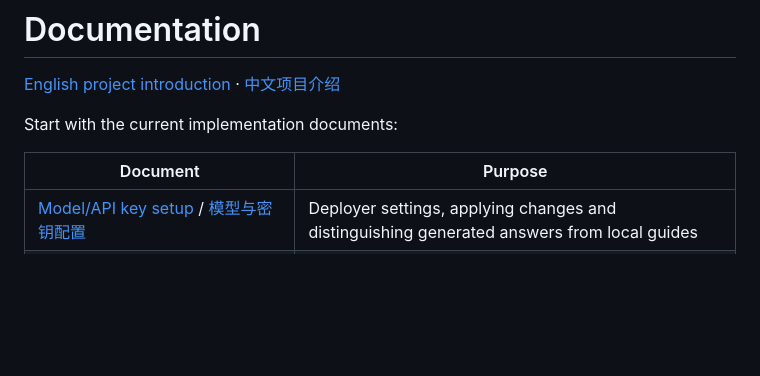
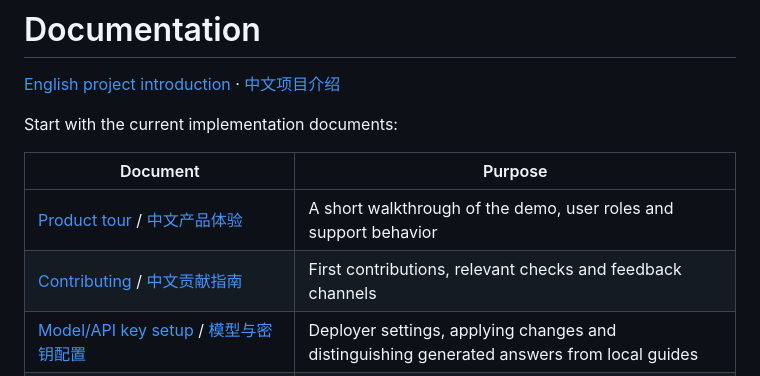
Before and after one commit to xkkkkkkm/campuspulse, a Markdown page: docs/README.md, the part around the change. Drawn GitHub-style; blank space fills up the shorter version.

```diff
--- a/docs/README.md
+++ b/docs/README.md
@@ -6,6 +6,8 @@ Start with the current implementation documents:
 
 | Document | Purpose |
 | --- | --- |
+| [Product tour](product-tour.md) / [中文产品体验](product-tour.zh-CN.md) | A short walkthrough of the demo, user roles and support behavior |
+| [Contributing](../CONTRIBUTING.md) / [中文贡献指南](../CONTRIBUTING.zh-CN.md) | First contributions, relevant checks and feedback channels |
 | [Model/API key setup](../README.md#enable-model-generated-support-optional) / [模型与密钥配置](../README.zh-CN.md#启用模型生成客服可选) | Deployer settings, applying changes and distinguishing generated answers from local guides |
 | [Portfolio overview](portfolio-overview.md) | Reviewer path, scope, evidence and contribution boundaries |
 | [Architecture](architecture.md) | Runtime topology, modules, persistence and deployment limits |
```
Also changed, not shown: .github/pull_request_template.md (added, +22 -0 lines), CHANGELOG.md (added, +21 -0 lines), CONTRIBUTING.md (added, +52 -0 lines), CONTRIBUTING.zh-CN.md (added, +52 -0 lines), README.md (+32 -2 lines), README.zh-CN.md (+34 -2 lines), docs/product-tour.md (added, +50 -0 lines), docs/product-tour.zh-CN.md (added, +50 -0 lines), docs/assets/screenshots/activities.en.png (added), docs/assets/screenshots/activities.zh-CN.png (added), docs/assets/screenshots/teams.en.png (added), docs/assets/screenshots/teams.zh-CN.png (added), 5 other files.
